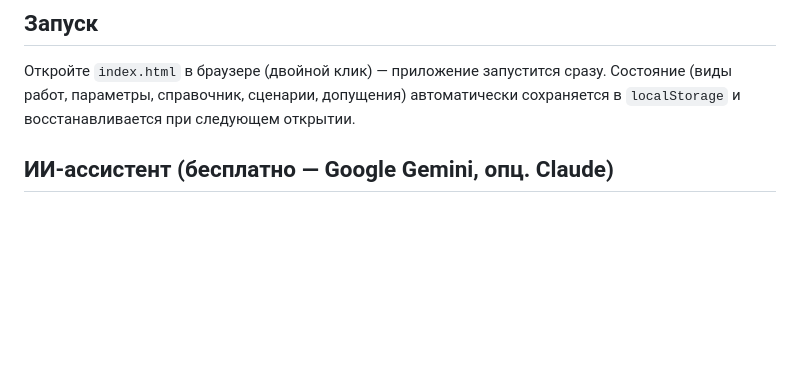
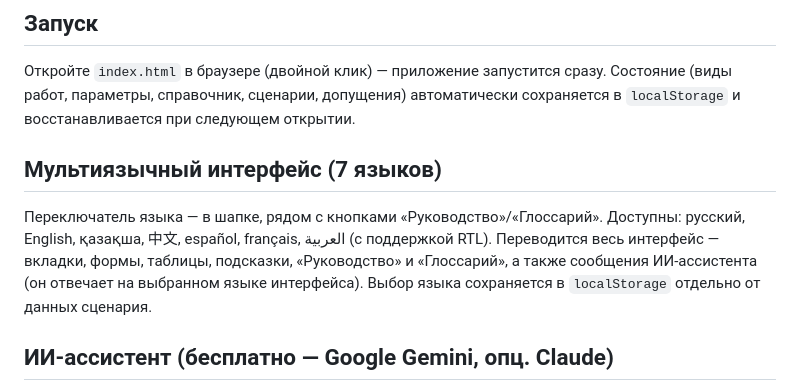
Before and after one commit to N-Y-T/WLP, a Markdown page: README.md, the part around the change. GitHub-like rendering; blank space fills up the shorter version.

Commit message:
Document multilingual support in README

```diff
--- a/README.md
+++ b/README.md
@@ -13,6 +13,15 @@
 Откройте `index.html` в браузере (двойной клик) — приложение запустится сразу.
 Состояние (виды работ, параметры, справочник, сценарии, допущения) автоматически
 сохраняется в `localStorage` и восстанавливается при следующем открытии.
+
+## Мультиязычный интерфейс (7 языков)
+
+Переключатель языка — в шапке, рядом с кнопками «Руководство»/«Глоссарий».
+Доступны: русский, English, қазақша, 中文, español, français, العربية (с
+поддержкой RTL). Переводится весь интерфейс — вкладки, формы, таблицы,
+подсказки, «Руководство» и «Глоссарий», а также сообщения ИИ-ассистента
+(он отвечает на выбранном языке интерфейса). Выбор языка сохраняется в
+`localStorage` отдельно от данных сценария.
 
 ## ИИ-ассистент (бесплатно — Google Gemini, опц. Claude)
 
```
